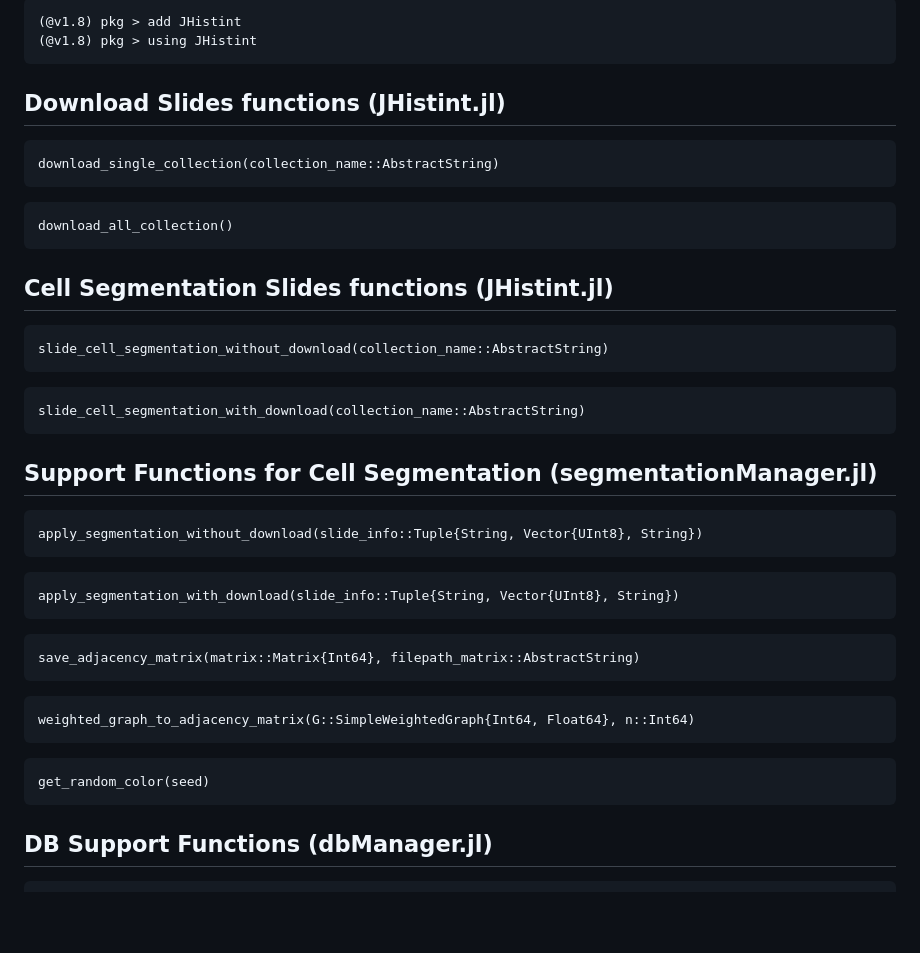
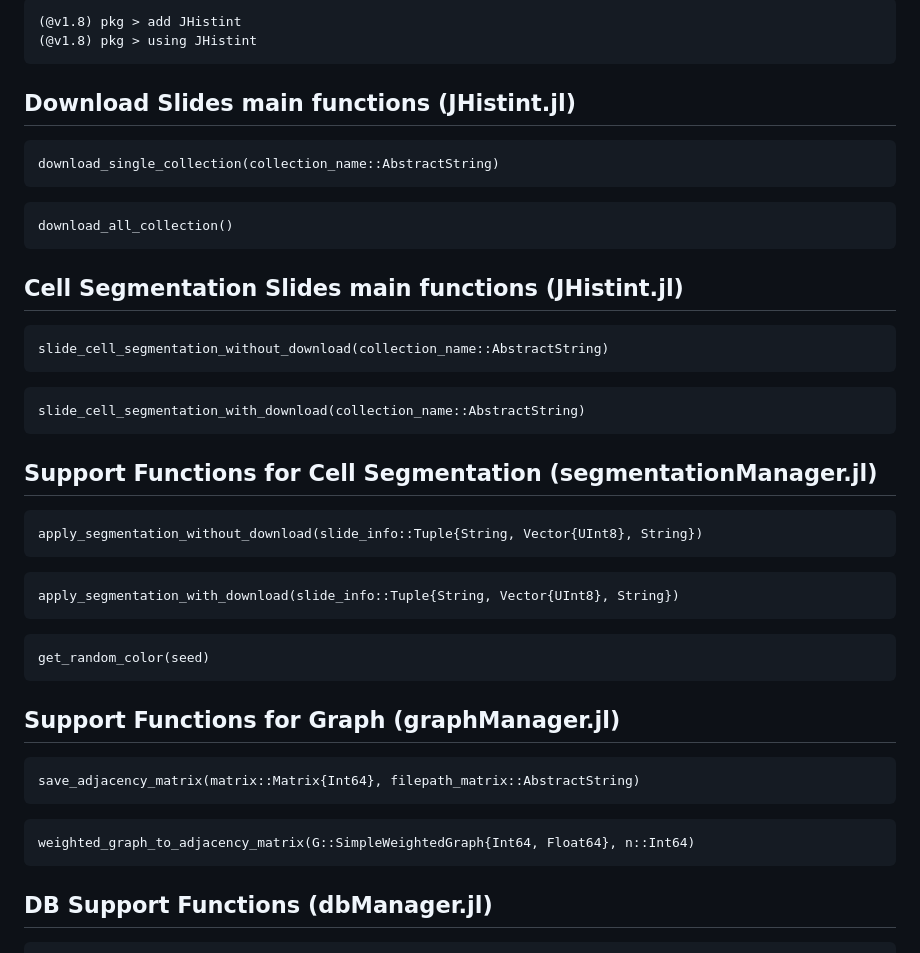
Before and after one commit to BIMIB-DISCo/JHistint.jl, a Markdown page: docs_builder/src/index.md, the part around the change. Drawn GitHub-style; blank space fills up the shorter version.

````diff
--- a/docs_builder/src/index.md
+++ b/docs_builder/src/index.md
@@ -79,7 +79,7 @@ Otherwise, type `]` in the Julia REPL and execute:
 (@v1.8) pkg > using JHistint
 ```
 
-## Download Slides functions (JHistint.jl)
+## Download Slides main functions (JHistint.jl)
 ```@docs
 download_single_collection(collection_name::AbstractString)
 ```
@@ -87,7 +87,7 @@ download_single_collection(collection_name::AbstractString)
 ```@docs
 download_all_collection()
 ```
-## Cell Segmentation Slides functions (JHistint.jl)
+## Cell Segmentation Slides main functions (JHistint.jl)
 ```@docs
 slide_cell_segmentation_without_download(collection_name::AbstractString)
 ```
@@ -105,6 +105,11 @@ apply_segmentation_with_download(slide_info::Tuple{String, Vector{UInt8}, String
 ```
 
 ```@docs
+get_random_color(seed)
+```
+
+## Support Functions for Graph (graphManager.jl)
+```@docs
 save_adjacency_matrix(matrix::Matrix{Int64}, filepath_matrix::AbstractString)
 ```
 
@@ -112,9 +117,6 @@ save_adjacency_matrix(matrix::Matrix{Int64}, filepath_matrix::AbstractString)
 weighted_graph_to_adjacency_matrix(G::SimpleWeightedGraph{Int64, Float64}, n::Int64)
 ```
 
-```@docs
-get_random_color(seed)
-```
 ## DB Support Functions (dbManager.jl)
 ```@docs
 insert_record_DB(col_name::AbstractString,
````
